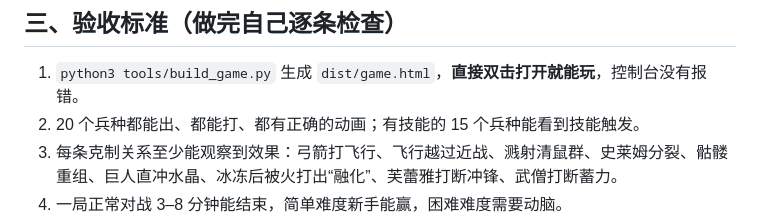
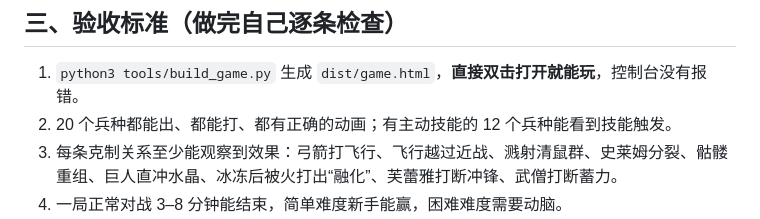
Before and after one commit to 15036573576l-ops/Nuo-Nuo, a Markdown page: nuonuo-war/docs/PROMPT.md, the part around the change. Drawn GitHub-style.

Commit message:
Fix skill count in prompt
Co-Authored-By: Claude Opus 5.5 <noreply@anthropic.com>
Claude-Session: https://claude.ai/code/session_01XU2ZeMbvyCW62Wi7UZgygL

```diff
--- a/nuonuo-war/docs/PROMPT.md
+++ b/nuonuo-war/docs/PROMPT.md
@@ -82,7 +82,7 @@ tools/build_game.py    内联成 dist/game.html（单文件，双击就能打开
 ## 三、验收标准（做完自己逐条检查）
 
 1. `python3 tools/build_game.py` 生成 `dist/game.html`，**直接双击打开就能玩**，控制台没有报错。
-2. 20 个兵种都能出、都能打、都有正确的动画；有技能的 15 个兵种能看到技能触发。
+2. 20 个兵种都能出、都能打、都有正确的动画；有主动技能的 12 个兵种能看到技能触发。
 3. 每条克制关系至少能观察到效果：弓箭打飞行、飞行越过近战、溅射清鼠群、史莱姆分裂、骷髅重组、巨人直冲水晶、冰冻后被火打出“融化”、芙蕾雅打断冲锋、武僧打断蓄力。
 4. 一局正常对战 3–8 分钟能结束，简单难度新手能赢，困难难度需要动脑。
 5. 新增一个 `tools/headless_test.js`：在 node 里用 engine/combat/ai 跑 AI 对 AI 50 局（不渲染），输出平均时长、各兵种出场次数和胜率，确认没有死循环、没有 NaN、每局都能分出胜负。
```
